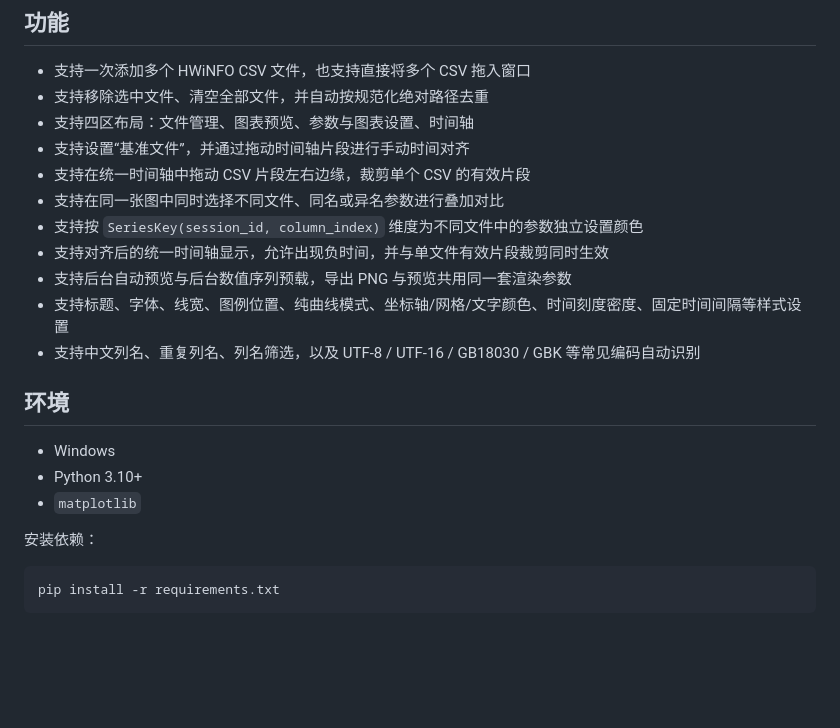
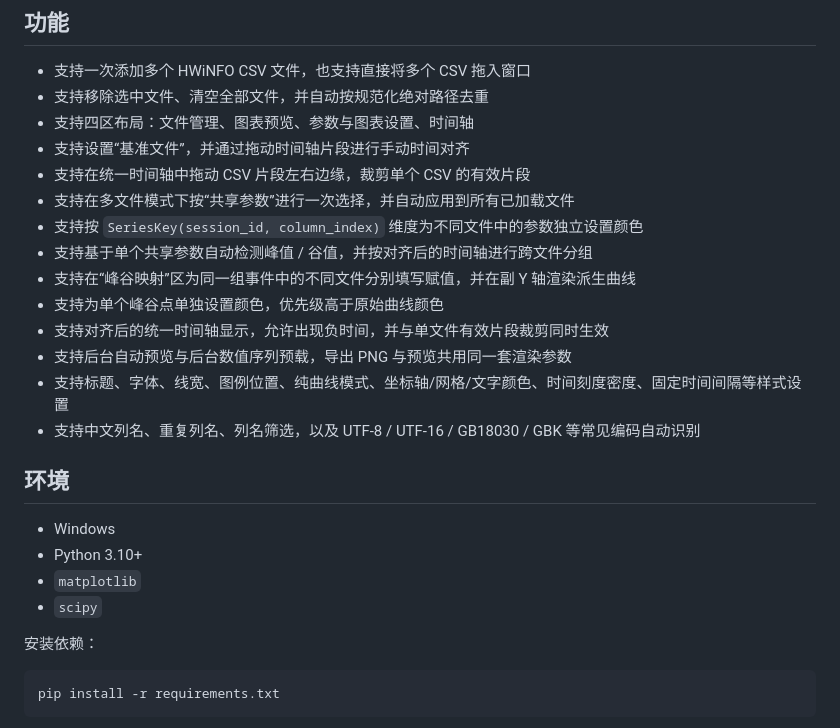
Before and after one commit to PegionFish/LapTalk_Tools, a Markdown page: csv_visual/README.md, the part around one of its changes. GitHub-like rendering; blank space fills up the shorter version.

```diff
--- a/csv_visual/README.md
+++ b/csv_visual/README.md
@@ -9,8 +9,11 @@
 - 支持四区布局：文件管理、图表预览、参数与图表设置、时间轴
 - 支持设置“基准文件”，并通过拖动时间轴片段进行手动时间对齐
 - 支持在统一时间轴中拖动 CSV 片段左右边缘，裁剪单个 CSV 的有效片段
-- 支持在同一张图中同时选择不同文件、同名或异名参数进行叠加对比
+- 支持在多文件模式下按“共享参数”进行一次选择，并自动应用到所有已加载文件
 - 支持按 `SeriesKey(session_id, column_index)` 维度为不同文件中的参数独立设置颜色
+- 支持基于单个共享参数自动检测峰值 / 谷值，并按对齐后的时间轴进行跨文件分组
+- 支持在“峰谷映射”区为同一组事件中的不同文件分别填写赋值，并在副 Y 轴渲染派生曲线
+- 支持为单个峰谷点单独设置颜色，优先级高于原始曲线颜色
 - 支持对齐后的统一时间轴显示，允许出现负时间，并与单文件有效片段裁剪同时生效
 - 支持后台自动预览与后台数值序列预载，导出 PNG 与预览共用同一套渲染参数
 - 支持标题、字体、线宽、图例位置、纯曲线模式、坐标轴/网格/文字颜色、时间刻度密度、固定时间间隔等样式设置
@@ -21,6 +24,7 @@
 - Windows
 - Python 3.10+
 - `matplotlib`
+- `scipy`
 
 安装依赖：
 
```
Also changed, not shown: other parts of csv_visual/README.md (+28 -8 lines).
